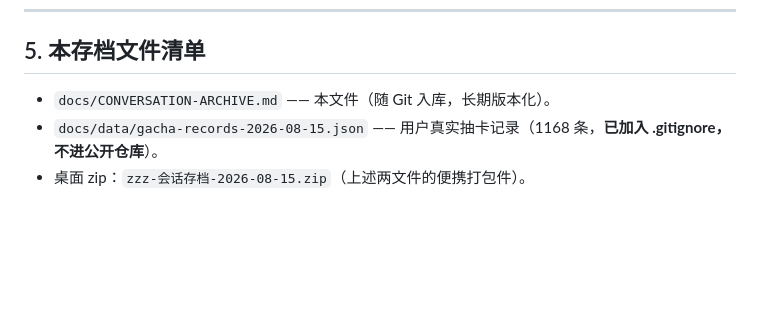
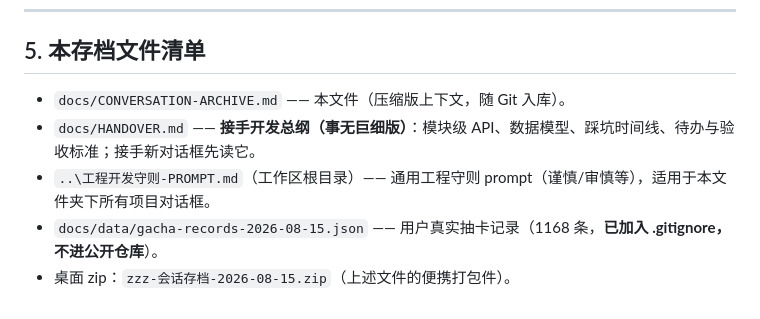
Before and after one commit to yushi250412015/zzz-pull-advisor, a Markdown page: docs/CONVERSATION-ARCHIVE.md, the part around the change. GitHub-like rendering; blank space fills up the shorter version.

Commit message:
docs: 接手开发总纲 HANDOVER + 存档索引更新

```diff
--- a/docs/CONVERSATION-ARCHIVE.md
+++ b/docs/CONVERSATION-ARCHIVE.md
@@ -150,6 +150,8 @@ zzz-pull-advisor/
 
 ## 5. 本存档文件清单
 
-- `docs/CONVERSATION-ARCHIVE.md` —— 本文件（随 Git 入库，长期版本化）。
+- `docs/CONVERSATION-ARCHIVE.md` —— 本文件（压缩版上下文，随 Git 入库）。
+- `docs/HANDOVER.md` —— **接手开发总纲（事无巨细版）**：模块级 API、数据模型、踩坑时间线、待办与验收标准；接手新对话框先读它。
+- `..\工程开发守则-PROMPT.md`（工作区根目录）—— 通用工程守则 prompt（谨慎/审慎等），适用于本文件夹下所有项目对话框。
 - `docs/data/gacha-records-2026-08-15.json` —— 用户真实抽卡记录（1168 条，**已加入 .gitignore，不进公开仓库**）。
-- 桌面 zip：`zzz-会话存档-2026-08-15.zip`（上述两文件的便携打包件）。
+- 桌面 zip：`zzz-会话存档-2026-08-15.zip`（上述文件的便携打包件）。
```
Also changed, not shown: docs/HANDOVER.md (added, +217 -0 lines).
